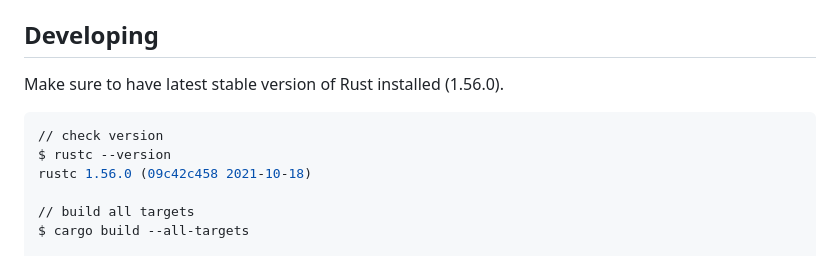
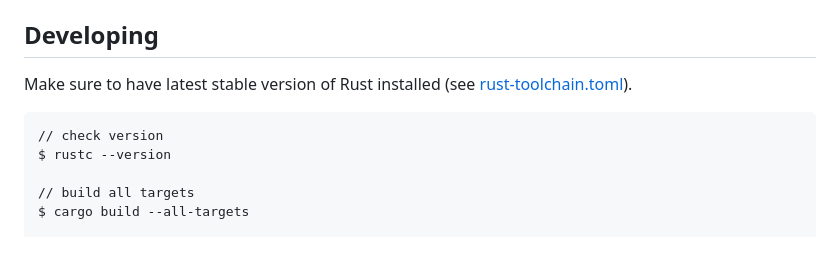
Before and after one commit to denoland/deno_lint, a Markdown page: README.md, the part around the change. Rendered like a GitHub page.

Commit message:
chore: fix rust version on readme

````diff
--- a/README.md
+++ b/README.md
@@ -141,12 +141,11 @@ For more concrete implementation visit
 
 ## Developing
 
-Make sure to have latest stable version of Rust installed (1.56.0).
+Make sure to have latest stable version of Rust installed (see [rust-toolchain.toml](./rust-toolchain.toml)).
 
 ```shell
 // check version
 $ rustc --version
-rustc 1.56.0 (09c42c458 2021-10-18)
 
 // build all targets
 $ cargo build --all-targets
````
